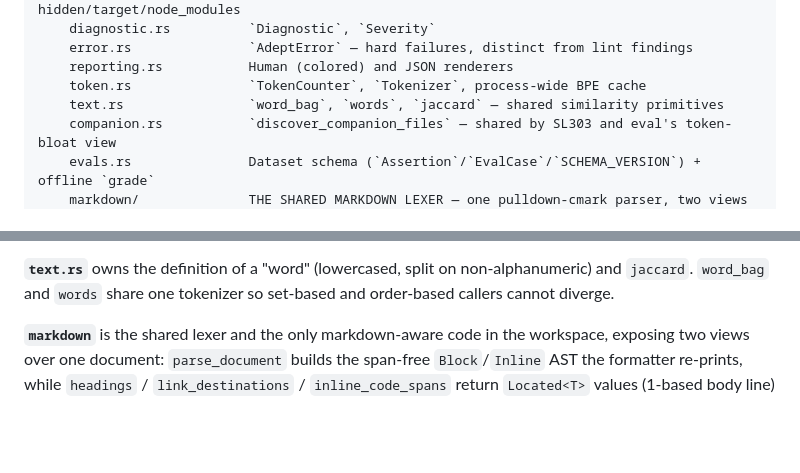
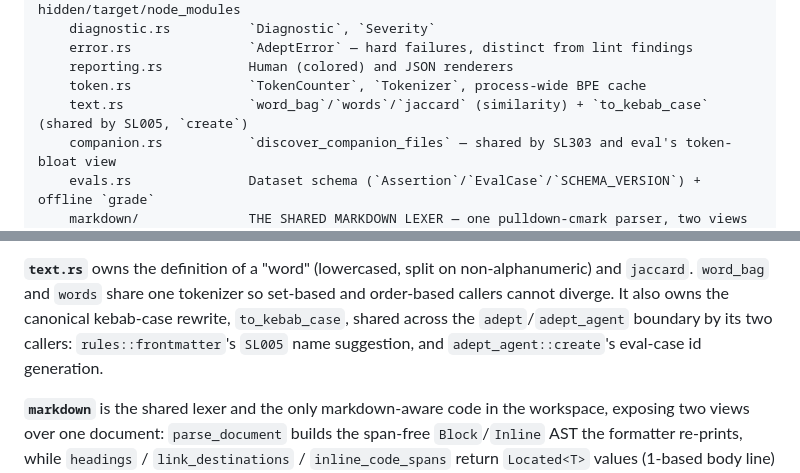
Before and after one commit to mathiasesn/adept, a Markdown page: docs/ARCHI.md, 2 parts joined by grey strips. Drawn GitHub-style; blank space fills up the shorter version.

```diff
--- a/docs/ARCHI.md
+++ b/docs/ARCHI.md
@@ -121,7 +121,7 @@ crates/adept/              CORE LIBRARY — no dependency on any sibling crate
     error.rs               `AdeptError` — hard failures, distinct from lint findings
     reporting.rs           Human (colored) and JSON renderers
     token.rs               `TokenCounter`, `Tokenizer`, process-wide BPE cache
-    text.rs                `word_bag`, `words`, `jaccard` — shared similarity primitives
+    text.rs                `word_bag`/`words`/`jaccard` (similarity) + `to_kebab_case` (shared by SL005, `create`)
     companion.rs           `discover_companion_files` — shared by SL303 and eval's token-bloat view
     evals.rs               Dataset schema (`Assertion`/`EvalCase`/`SCHEMA_VERSION`) + offline `grade`
     markdown/              THE SHARED MARKDOWN LEXER — one pulldown-cmark parser, two views
@@ -513,7 +513,10 @@ exists to preserve the `Result` API. **Never construct BPE tables elsewhere.**
 
 **`text.rs`** owns the definition of a "word" (lowercased, split on
 non-alphanumeric) and `jaccard`. `word_bag` and `words` share one tokenizer so
-set-based and order-based callers cannot diverge.
+set-based and order-based callers cannot diverge. It also owns the canonical
+kebab-case rewrite, `to_kebab_case`, shared across the `adept`/`adept_agent`
+boundary by its two callers: `rules::frontmatter`'s `SL005` name suggestion,
+and `adept_agent::create`'s eval-case id generation.
 
 **`markdown`** is the shared lexer and the only markdown-aware code in the
 workspace, exposing two views over one document: `parse_document` builds the
```
Also changed, not shown: docs/EVALS.md (+8 -3 lines).
